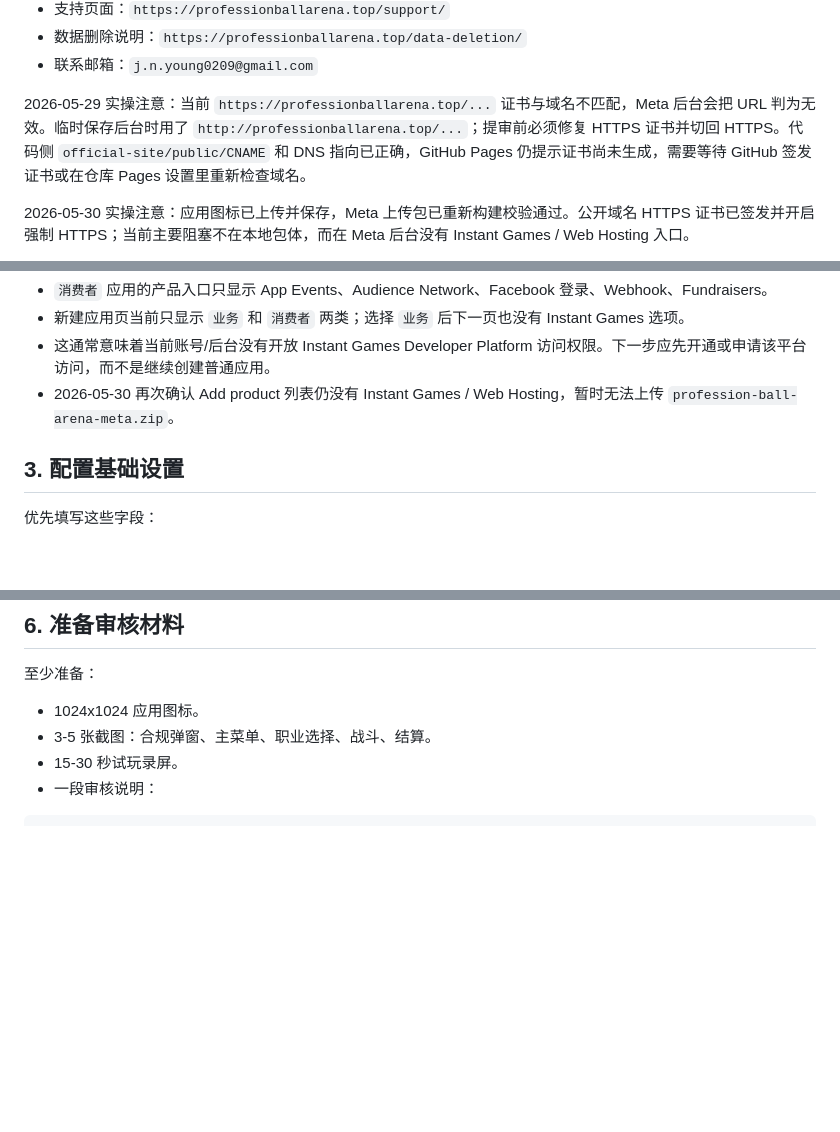
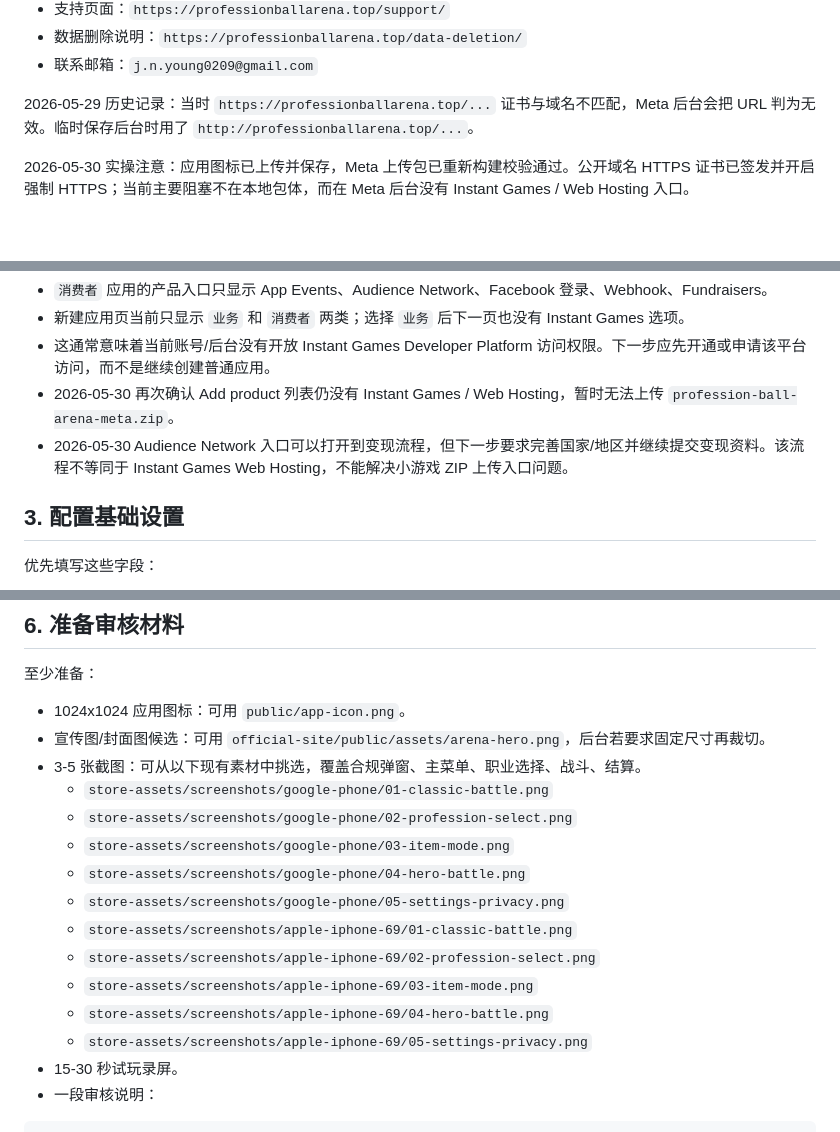
Before and after one commit to JNYoung/bangbang-battle, a Markdown page: docs/meta-developer-beginner-guide.md, 3 parts joined by grey strips. Drawn GitHub-style; blank space fills up the shorter version.

```diff
--- a/docs/meta-developer-beginner-guide.md
+++ b/docs/meta-developer-beginner-guide.md
@@ -22,7 +22,7 @@ release/meta-instant/profession-ball-arena-meta.zip
 - 数据删除说明：`https://professionballarena.top/data-deletion/`
 - 联系邮箱：`j.n.young0209@gmail.com`
 
-2026-05-29 实操注意：当前 `https://professionballarena.top/...` 证书与域名不匹配，Meta 后台会把 URL 判为无效。临时保存后台时用了 `http://professionballarena.top/...`；提审前必须修复 HTTPS 证书并切回 HTTPS。代码侧 `official-site/public/CNAME` 和 DNS 指向已正确，GitHub Pages 仍提示证书尚未生成，需要等待 GitHub 签发证书或在仓库 Pages 设置里重新检查域名。
+2026-05-29 历史记录：当时 `https://professionballarena.top/...` 证书与域名不匹配，Meta 后台会把 URL 判为无效。临时保存后台时用了 `http://professionballarena.top/...`。
 
 2026-05-30 实操注意：应用图标已上传并保存，Meta 上传包已重新构建校验通过。公开域名 HTTPS 证书已签发并开启强制 HTTPS；当前主要阻塞不在本地包体，而在 Meta 后台没有 Instant Games / Web Hosting 入口。
 
@@ -93,6 +93,7 @@ Ad account number: 见 Meta 后台
 - 新建应用页当前只显示 `业务` 和 `消费者` 两类；选择 `业务` 后下一页也没有 Instant Games 选项。
 - 这通常意味着当前账号/后台没有开放 Instant Games Developer Platform 访问权限。下一步应先开通或申请该平台访问，而不是继续创建普通应用。
 - 2026-05-30 再次确认 Add product 列表仍没有 Instant Games / Web Hosting，暂时无法上传 `profession-ball-arena-meta.zip`。
+- 2026-05-30 Audience Network 入口可以打开到变现流程，但下一步要求完善国家/地区并继续提交变现资料。该流程不等同于 Instant Games Web Hosting，不能解决小游戏 ZIP 上传入口问题。
 
 ## 3. 配置基础设置
 
@@ -186,8 +189,19 @@ VITE_META_REWARDED_VIDEO_PLACEMENT_ID=你的_Meta_激励视频广告位_ID npm r
 
 至少准备：
 
-- 1024x1024 应用图标。
-- 3-5 张截图：合规弹窗、主菜单、职业选择、战斗、结算。
+- 1024x1024 应用图标：可用 `public/app-icon.png`。
+- 宣传图/封面图候选：可用 `official-site/public/assets/arena-hero.png`，后台若要求固定尺寸再裁切。
+- 3-5 张截图：可从以下现有素材中挑选，覆盖合规弹窗、主菜单、职业选择、战斗、结算。
+  - `store-assets/screenshots/google-phone/01-classic-battle.png`
+  - `store-assets/screenshots/google-phone/02-profession-select.png`
+  - `store-assets/screenshots/google-phone/03-item-mode.png`
+  - `store-assets/screenshots/google-phone/04-hero-battle.png`
+  - `store-assets/screenshots/google-phone/05-settings-privacy.png`
+  - `store-assets/screenshots/apple-iphone-69/01-classic-battle.png`
+  - `store-assets/screenshots/apple-iphone-69/02-profession-select.png`
+  - `store-assets/screenshots/apple-iphone-69/03-item-mode.png`
+  - `store-assets/screenshots/apple-iphone-69/04-hero-battle.png`
+  - `store-assets/screenshots/apple-iphone-69/05-settings-privacy.png`
 - 15-30 秒试玩录屏。
 - 一段审核说明：
 
```
Also changed, not shown: other parts of docs/meta-developer-beginner-guide.md (+2 -0 lines), docs/meta-launch-plan.md (+22 -6 lines).
